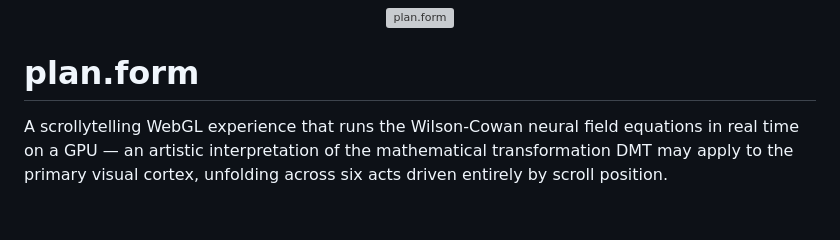
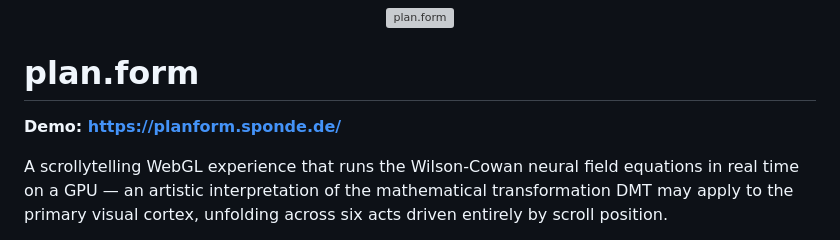
Before and after one commit to Kracht/plan.form, a Markdown page: README.md, the part around the change. GitHub-like rendering; blank space fills up the shorter version; grey boxes are pictures that could not be loaded.

Commit message:
add live demo link
Co-Authored-By: Claude Sonnet 4.6 <noreply@anthropic.com>

```diff
--- a/README.md
+++ b/README.md
@@ -3,6 +3,8 @@
 </div>
 
 # plan.form
+
+**Demo: https://planform.sponde.de/**
 
 A scrollytelling WebGL experience that runs the Wilson-Cowan neural field equations in real time on a GPU — an artistic interpretation of the mathematical transformation DMT may apply to the primary visual cortex, unfolding across six acts driven entirely by scroll position.
 
```
